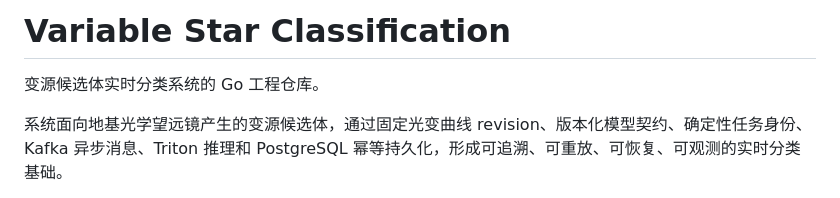
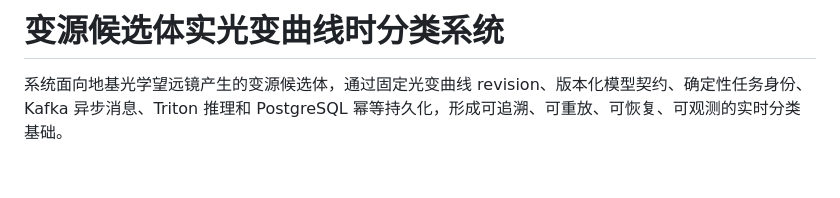
Before and after one commit to ZChen470/variable-star-classification, a Markdown page: README.md, the part around one of its changes. GitHub-like rendering; blank space fills up the shorter version.

```diff
--- a/README.md
+++ b/README.md
@@ -1,5 +1,3 @@
-# Variable Star Classification
-
-变源候选体实时分类系统的 Go 工程仓库。
+# 变源候选体实光变曲线时分类系统
 
 系统面向地基光学望远镜产生的变源候选体，通过固定光变曲线 revision、版本化模型契约、确定性任务身份、Kafka 异步消息、Triton 推理和 PostgreSQL 幂等持久化，形成可追溯、可重放、可恢复、可观测的实时分类基础。
```
Also changed, not shown: other parts of README.md (+41 -0 lines).
